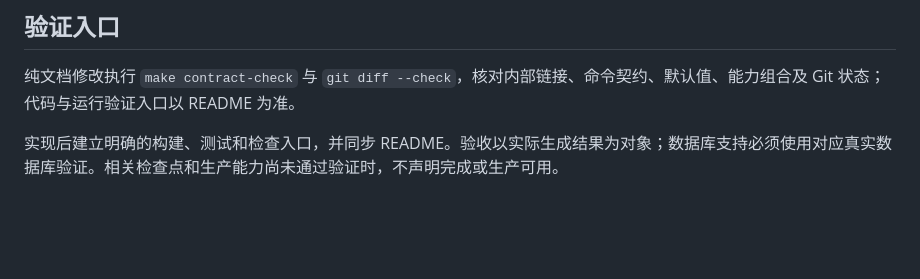
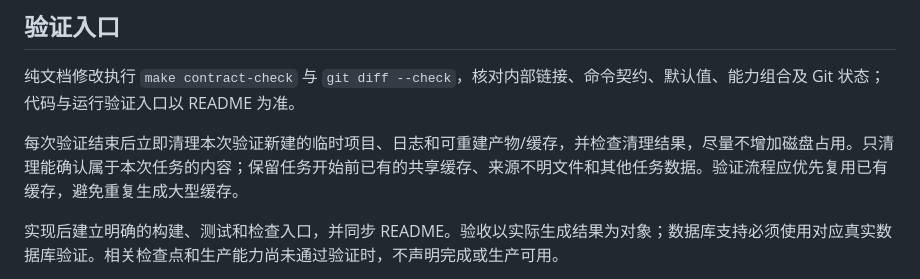
Before and after one commit to setcreed/goseed, a Markdown page: AGENTS.md, the part around the change. GitHub-like rendering; blank space fills up the shorter version.

Commit message:
docs: 记录验证后清理临时产物的要求

```diff
--- a/AGENTS.md
+++ b/AGENTS.md
@@ -64,6 +64,8 @@ Go 工具链固定为 `1.26.4`，生成器、兼容性验证和后续模板保
 
 纯文档修改执行 `make contract-check` 与 `git diff --check`，核对内部链接、命令契约、默认值、能力组合及 Git 状态；代码与运行验证入口以 README 为准。
 
+每次验证结束后立即清理本次验证新建的临时项目、日志和可重建产物/缓存，并检查清理结果，尽量不增加磁盘占用。只清理能确认属于本次任务的内容；保留任务开始前已有的共享缓存、来源不明文件和其他任务数据。验证流程应优先复用已有缓存，避免重复生成大型缓存。
+
 实现后建立明确的构建、测试和检查入口，并同步 README。验收以实际生成结果为对象；数据库支持必须使用对应真实数据库验证。相关检查点和生产能力尚未通过验证时，不声明完成或生产可用。
 
 默认模板通过 `make test` 实际渲染独立模块，使用 readonly 构建、测试、vet、race、lint 与真实回环进程调用，需先安装项目内工具。`make template-container` 显式验证容器，使用专用标签/数据卷/随机回环端口，结束只清理本次资源；普通检查不启动 Docker。模板依赖清单与 Docker 构建镜像需和 `dependencies.lock.json` 同步，禁止靠检查时自动 tidy 掩盖不完整交付。
```
